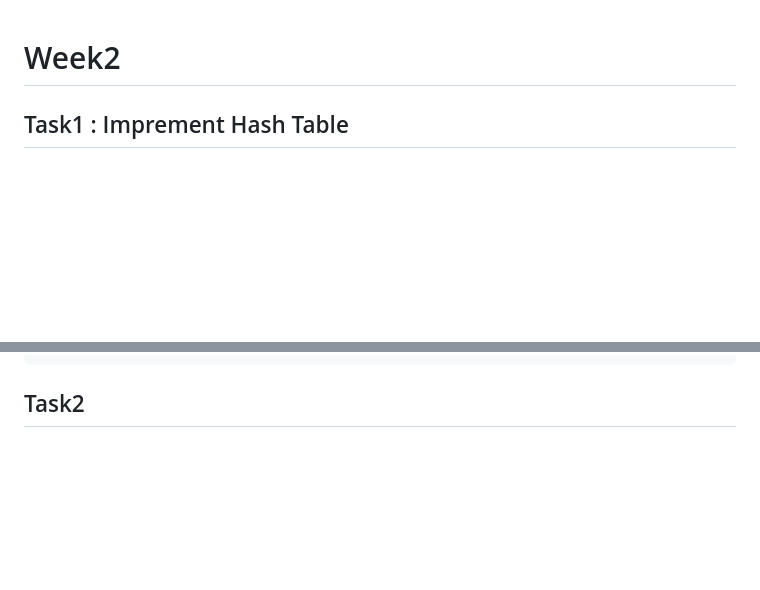
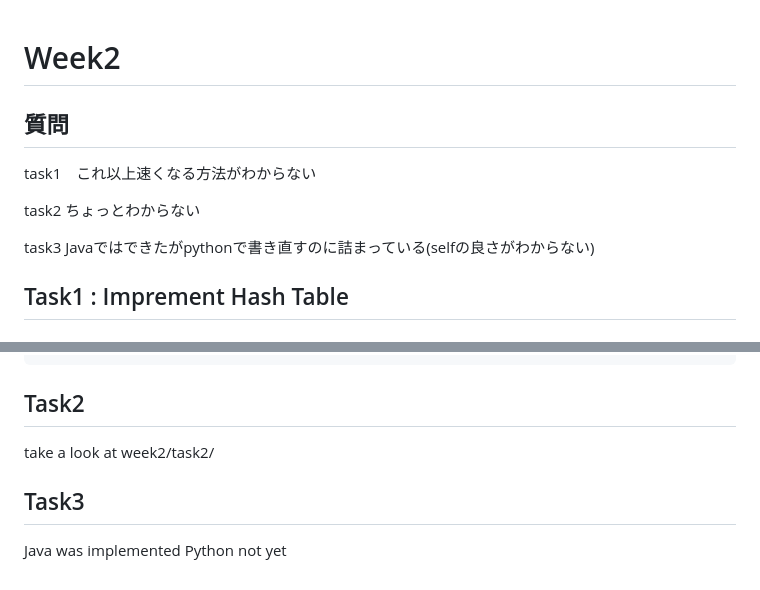
Before and after one commit to manami-bunbun/step-training, a Markdown page: week2/week2.md, 2 parts joined by grey strips. Rendered like a GitHub page; blank space fills up the shorter version.

Commit message:
before office hour

```diff
--- a/week2/week2.md
+++ b/week2/week2.md
@@ -1,4 +1,13 @@
 # Week2
+
+## 質問
+
+task1　これ以上速くなる方法がわからない
+
+task2 ちょっとわからない
+
+task3 Javaではできたがpythonで書き直すのに詰まっている(selfの良さがわからない)
+
 
 ## Task1 : Imprement Hash Table
 
@@ -212,3 +221,11 @@ def calculate_hash(key):
 
 
 ## Task2
+
+ take a look at week2/task2/
+
+
+ ## Task3
+
+ Java was implemented
+ Python not yet
```
